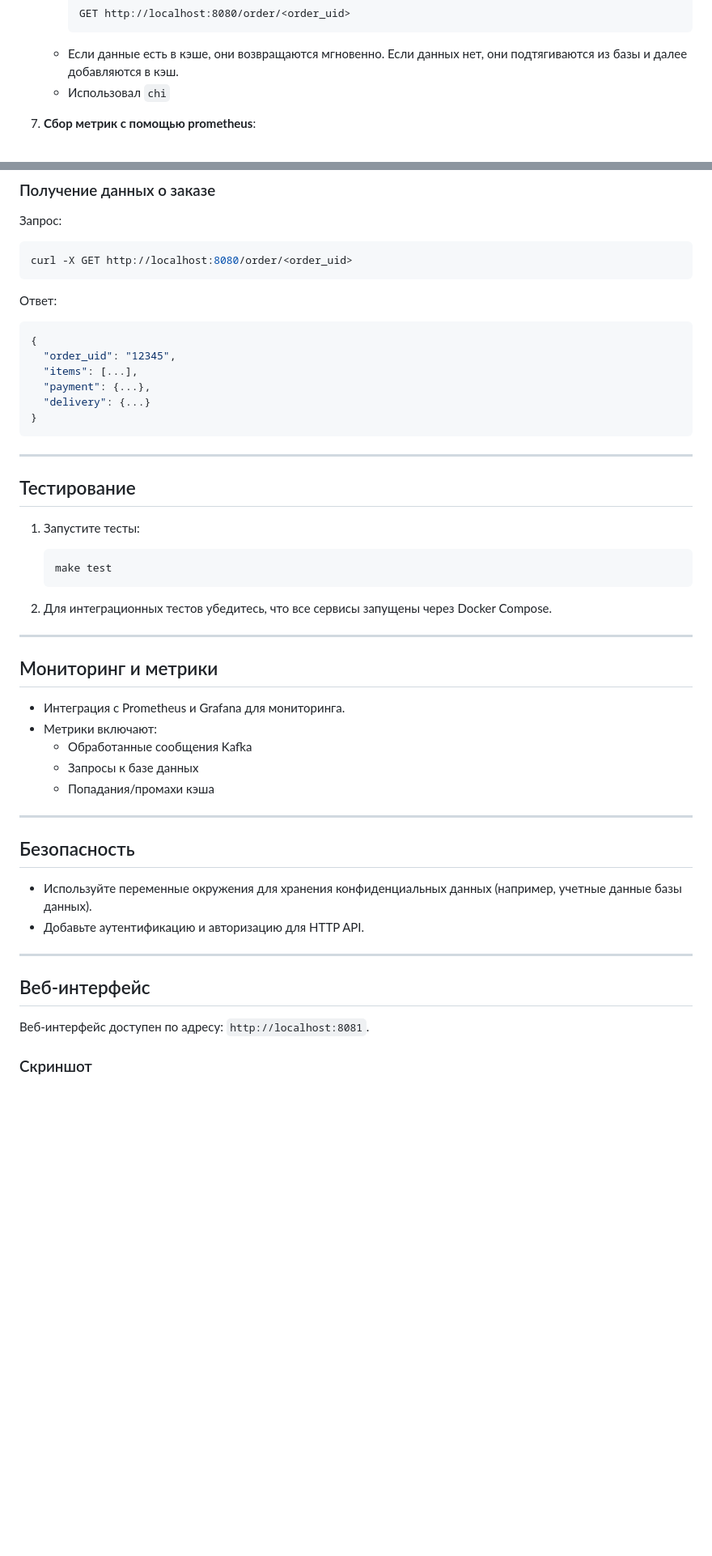
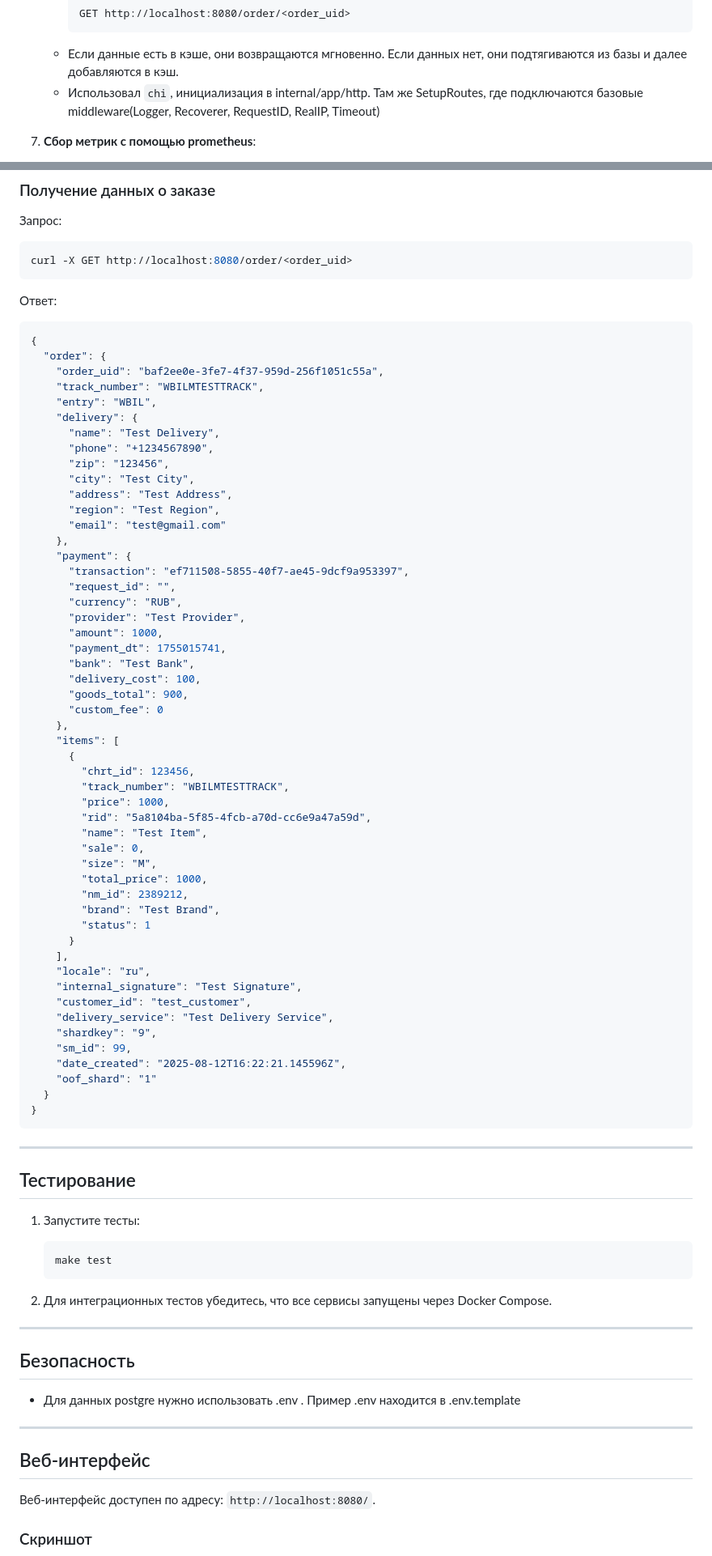
Before and after one commit to zhavkk/order-service, a Markdown page: README.md, 2 parts joined by grey strips. Shown: that part at 81% size. GitHub-like rendering; blank space fills up the shorter version.

````diff
--- a/README.md
+++ b/README.md
@@ -38,7 +43,8 @@
      GET http://localhost:8080/order/<order_uid>
      ```
    - Если данные есть в кэше, они возвращаются мгновенно. Если данных нет, они подтягиваются из базы и далее добавляются в кэш.
-   - Использовал `chi`
+   - Использовал `chi`, инициализация в internal/app/http. Там же SetupRoutes, где подключаются базовые middleware(Logger, Recoverer, RequestID, RealIP, Timeout)
+
 7. **Сбор метрик с помощью prometheus**:
     - Настроил сбор базовых метрик: общее количество http запросов, длительность http запросов, количество http errors (HTTP метрики собираются с помощью middleware ). Базовые бизнес метрики - количество созданных заказов, количество обработанных заказов (из кафки), метрики доступны по эндпоинту:
     ```
@@ -107,10 +113,55 @@ curl -X GET http://localhost:8080/order/<order_uid>
 Ответ:
 ```json
 {
-  "order_uid": "12345",
-  "items": [...],
-  "payment": {...},
-  "delivery": {...}
+  "order": {
+    "order_uid": "baf2ee0e-3fe7-4f37-959d-256f1051c55a",
+    "track_number": "WBILMTESTTRACK",
+    "entry": "WBIL",
+    "delivery": {
+      "name": "Test Delivery",
+      "phone": "+1234567890",
+      "zip": "123456",
+      "city": "Test City",
+      "address": "Test Address",
+      "region": "Test Region",
+      "email": "test@gmail.com"
+    },
+    "payment": {
+      "transaction": "ef711508-5855-40f7-ae45-9dcf9a953397",
+      "request_id": "",
+      "currency": "RUB",
+      "provider": "Test Provider",
+      "amount": 1000,
+      "payment_dt": 1755015741,
+      "bank": "Test Bank",
+      "delivery_cost": 100,
+      "goods_total": 900,
+      "custom_fee": 0
+    },
+    "items": [
+      {
+        "chrt_id": 123456,
+        "track_number": "WBILMTESTTRACK",
+        "price": 1000,
+        "rid": "5a8104ba-5f85-4fcb-a70d-cc6e9a47a59d",
+        "name": "Test Item",
+        "sale": 0,
+        "size": "M",
+        "total_price": 1000,
+        "nm_id": 2389212,
+        "brand": "Test Brand",
+        "status": 1
+      }
+    ],
+    "locale": "ru",
+    "internal_signature": "Test Signature",
+    "customer_id": "test_customer",
+    "delivery_service": "Test Delivery Service",
+    "shardkey": "9",
+    "sm_id": 99,
+    "date_created": "2025-08-12T16:22:21.145596Z",
+    "oof_shard": "1"
+  }
 }
 ```
 
@@ -127,25 +178,14 @@ curl -X GET http://localhost:8080/order/<order_uid>
 
 ---
 
-## Мониторинг и метрики
-
-- Интеграция с Prometheus и Grafana для мониторинга.
-- Метрики включают:
-  - Обработанные сообщения Kafka
-  - Запросы к базе данных
-  - Попадания/промахи кэша
-
----
-
 ## Безопасность
 
-- Используйте переменные окружения для хранения конфиденциальных данных (например, учетные данные базы данных).
-- Добавьте аутентификацию и авторизацию для HTTP API.
+- Для данных postgre нужно использовать .env . Пример .env находится в .env.template
 
 ---
 
 ## Веб-интерфейс
 
-Веб-интерфейс доступен по адресу: `http://localhost:8081`.
+Веб-интерфейс доступен по адресу: `http://localhost:8080/`.
 
 ### Скриншот
````
Also changed, not shown: other parts of README.md (+9 -8 lines), docs/order_service.jpg (added).
